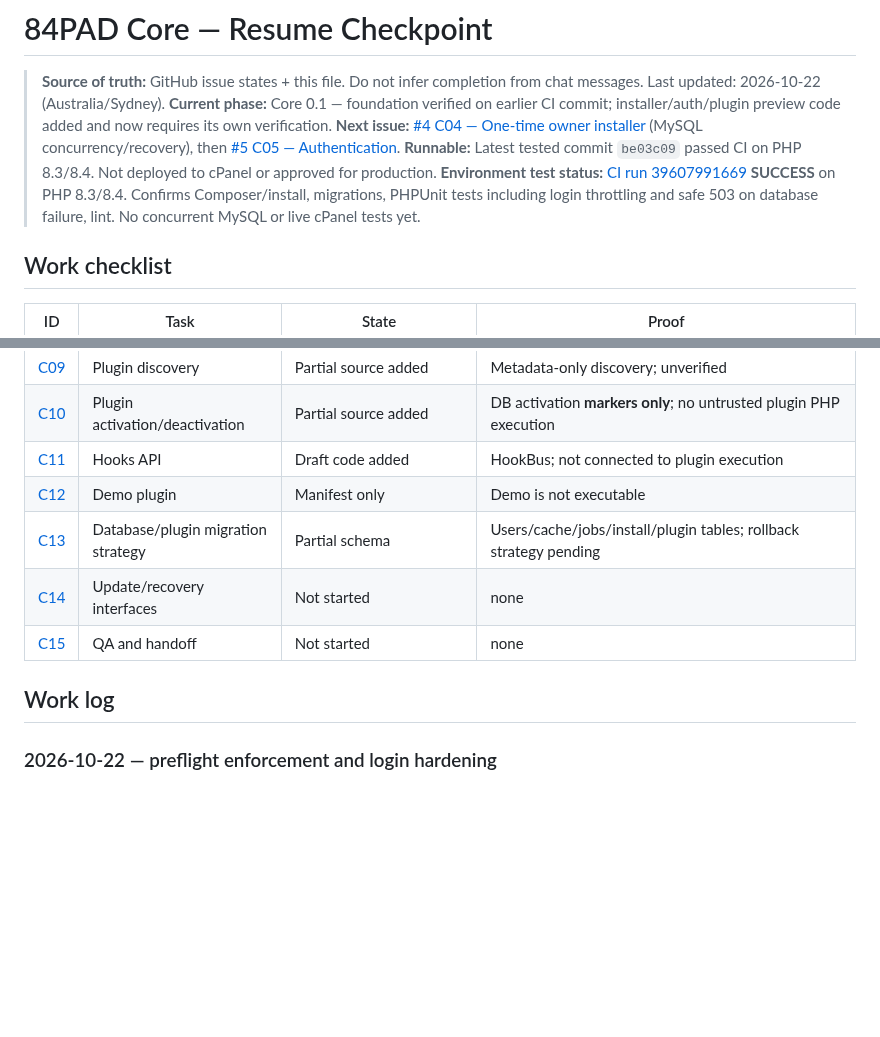
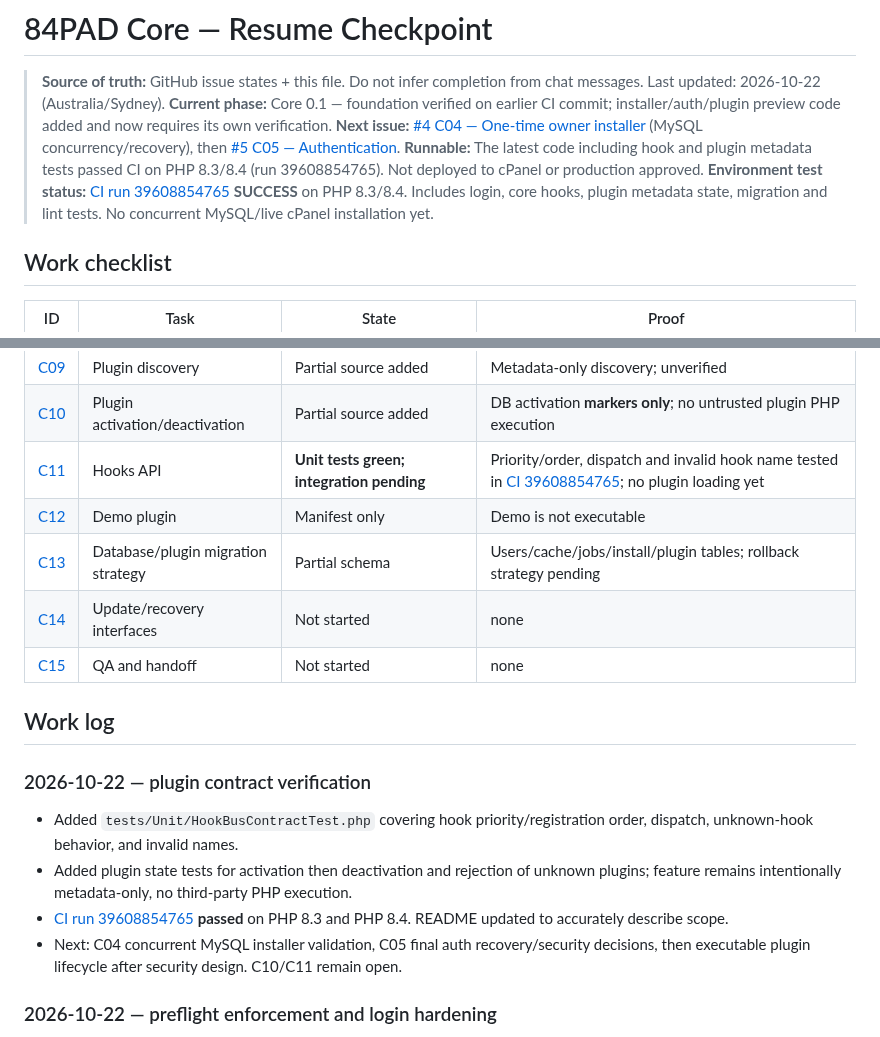
Before and after one commit to parmtech/84pad-CMS, a Markdown page: docs/PROGRESS.md, 2 parts joined by grey strips. GitHub-like rendering; blank space fills up the shorter version.

Commit message:
docs(core): record green HookBus and plugin lifecycle contract tests

```diff
--- a/docs/PROGRESS.md
+++ b/docs/PROGRESS.md
@@ -4,8 +4,8 @@
 > Last updated: 2026-10-22 (Australia/Sydney).
 > **Current phase:** Core 0.1 — foundation verified on earlier CI commit; installer/auth/plugin preview code added and now requires its own verification.
 > **Next issue:** [#4 C04 — One-time owner installer](https://github.com/manbir6-ux/84pad-core/issues/4) (MySQL concurrency/recovery), then [#5 C05 — Authentication](https://github.com/manbir6-ux/84pad-core/issues/5).
-> **Runnable:** Latest tested commit `be03c09` passed CI on PHP 8.3/8.4. Not deployed to cPanel or approved for production.
-> **Environment test status:** [CI run 39607991669](https://github.com/manbir6-ux/84pad-core/actions/runs/39607991669) **SUCCESS** on PHP 8.3/8.4. Confirms Composer/install, migrations, PHPUnit tests including login throttling and safe 503 on database failure, lint. No concurrent MySQL or live cPanel tests yet.
+> **Runnable:** The latest code including hook and plugin metadata tests passed CI on PHP 8.3/8.4 (run 39608854765). Not deployed to cPanel or production approved.
+> **Environment test status:** [CI run 39608854765](https://github.com/manbir6-ux/84pad-core/actions/runs/39608854765) **SUCCESS** on PHP 8.3/8.4. Includes login, core hooks, plugin metadata state, migration and lint tests. No concurrent MySQL/live cPanel installation yet.
 
 ## Work checklist
 
@@ -21,13 +21,20 @@
 | [C08](https://github.com/manbir6-ux/84pad-core/issues/8) | Plugin manifest | Partial source added | JSON manifest scanner; no signatures |
 | [C09](https://github.com/manbir6-ux/84pad-core/issues/9) | Plugin discovery | Partial source added | Metadata-only discovery; unverified |
 | [C10](https://github.com/manbir6-ux/84pad-core/issues/10) | Plugin activation/deactivation | Partial source added | DB activation **markers only**; no untrusted plugin PHP execution |
-| [C11](https://github.com/manbir6-ux/84pad-core/issues/11) | Hooks API | Draft code added | HookBus; not connected to plugin execution |
+| [C11](https://github.com/manbir6-ux/84pad-core/issues/11) | Hooks API | **Unit tests green; integration pending** | Priority/order, dispatch and invalid hook name tested in [CI 39608854765](https://github.com/manbir6-ux/84pad-core/actions/runs/39608854765); no plugin loading yet |
 | [C12](https://github.com/manbir6-ux/84pad-core/issues/12) | Demo plugin | Manifest only | Demo is not executable |
 | [C13](https://github.com/manbir6-ux/84pad-core/issues/13) | Database/plugin migration strategy | Partial schema | Users/cache/jobs/install/plugin tables; rollback strategy pending |
 | [C14](https://github.com/manbir6-ux/84pad-core/issues/14) | Update/recovery interfaces | Not started | none |
 | [C15](https://github.com/manbir6-ux/84pad-core/issues/15) | QA and handoff | Not started | none |
 
 ## Work log
+
+### 2026-10-22 — plugin contract verification
+- Added `tests/Unit/HookBusContractTest.php` covering hook priority/registration order, dispatch, unknown-hook behavior, and invalid names.
+- Added plugin state tests for activation then deactivation and rejection of unknown plugins; feature remains intentionally metadata-only, no third-party PHP execution.
+- [CI run 39608854765](https://github.com/manbir6-ux/84pad-core/actions/runs/39608854765) **passed** on PHP 8.3 and PHP 8.4. README updated to accurately describe scope.
+- Next: C04 concurrent MySQL installer validation, C05 final auth recovery/security decisions, then executable plugin lifecycle after security design. C10/C11 remain open.
+
 
 ### 2026-10-22 — preflight enforcement and login hardening
 - Installer now invokes `84pad:doctor` before migrations; insecure production configuration exits without creating owner or installation marker. [CI run 39607425378](https://github.com/manbir6-ux/84pad-core/actions/runs/39607425378) passed on PHP 8.3/8.4.
```
